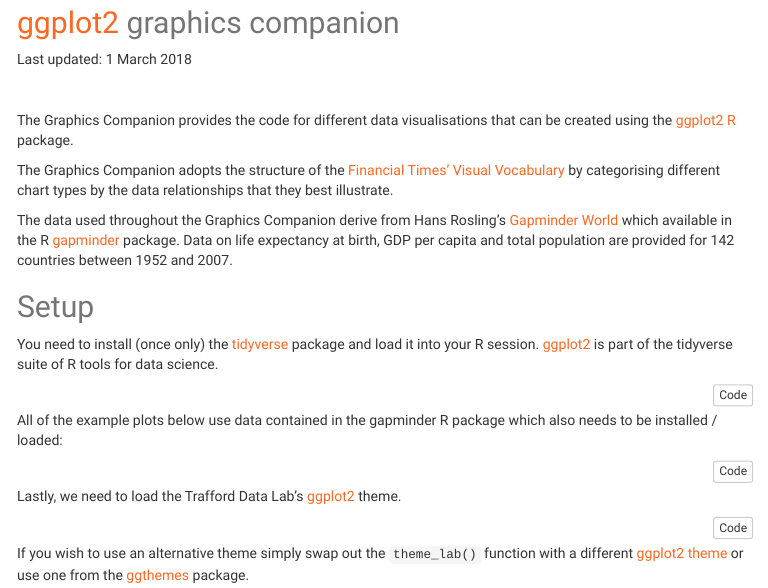
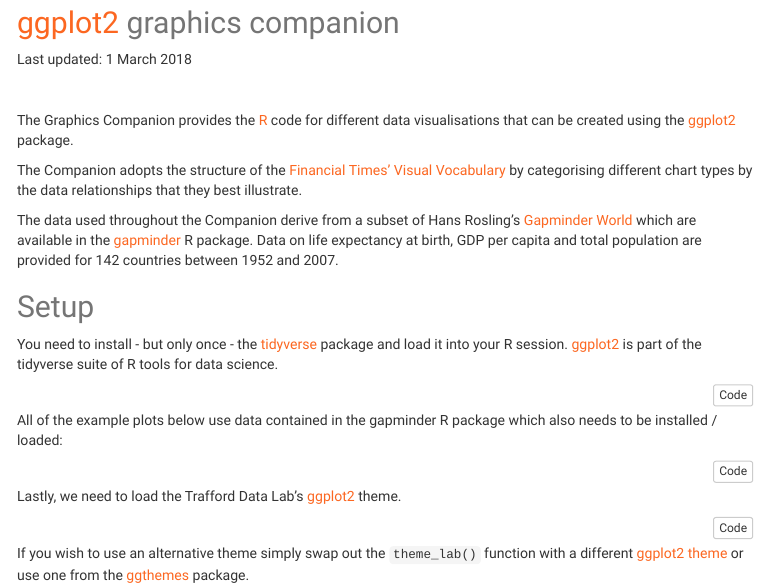
Before and after one commit to traffordDataLab/graphics_companion, an R Markdown document (index.Rmd): the page in a window 1100 px wide, from 80 px down. The pictures show the output file index.html that the author committed with the source, opened offline; menus at the side of the page are left out.

Commit message:
Corrected typos

````diff
--- a/index.Rmd
+++ b/index.Rmd
@@ -27,15 +27,15 @@
 
 <br />
 
-The Graphics Companion provides the code for different data visualisations that can be created using the [ggplot2](https://cran.r-project.org/web/packages/ggplot2/index.html) [R](https://cran.r-project.org/) package.
+The Graphics Companion provides the [R](https://cran.r-project.org/) code for different data visualisations that can be created using the [ggplot2](https://cran.r-project.org/web/packages/ggplot2/index.html) package.
 
-The Graphics Companion adopts the structure of the [Financial Times' Visual Vocabulary](https://ft.com/vocabulary) by categorising different chart types by the data relationships that they best illustrate.
+The Companion adopts the structure of the [Financial Times' Visual Vocabulary](https://ft.com/vocabulary) by categorising different chart types by the data relationships that they best illustrate.
 
-The data used throughout the Graphics Companion derive from Hans Rosling's [Gapminder World](https://www.gapminder.org/) which available in the R [gapminder](https://cran.r-project.org/web/packages/gapminder/index.html) package. Data on life expectancy at birth, GDP per capita and total population are provided for 142 countries between 1952 and 2007.
+The data used throughout the Companion derive from a subset of Hans Rosling's [Gapminder World](https://www.gapminder.org/) which are available in the [gapminder](https://cran.r-project.org/web/packages/gapminder/index.html) R package. Data on life expectancy at birth, GDP per capita and total population are provided for 142 countries between 1952 and 2007.
 
 ## Setup
 
-You need to install (once only) the [tidyverse](https://www.tidyverse.org/) package and load it into your R session. [ggplot2](https://cran.r-project.org/web/packages/ggplot2/index.html) is part of the tidyverse suite of R tools for data science.
+You need to install - but only once - the [tidyverse](https://www.tidyverse.org/) package and load it into your R session. [ggplot2](https://cran.r-project.org/web/packages/ggplot2/index.html) is part of the tidyverse suite of R tools for data science.
 ```{r}
 # install.packages("tidyverse")
 library(tidyverse)
````
Also changed, not shown: index.html, index_files/figure-html/unnamed-chunk-14-1.png, index.Rmd (2 more changed lines).
